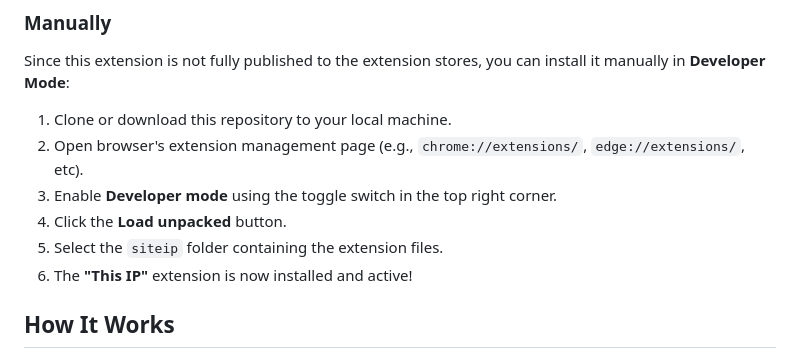
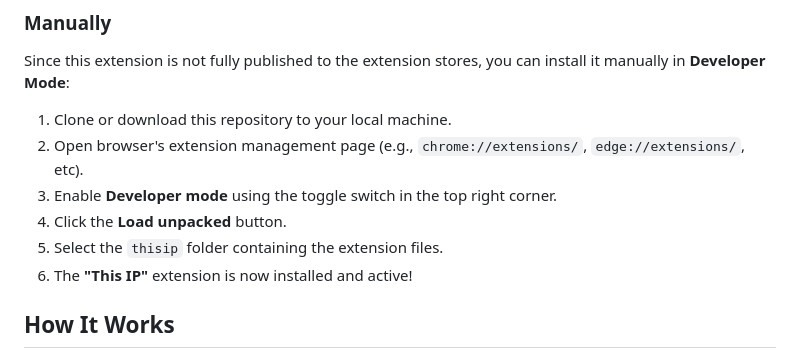
Before and after one commit to nh4ttruong/thisip, a Markdown page: README.md, the part around the change. GitHub-like rendering.

Commit message:
docs: fix folder name to 'thisip'

```diff
--- a/README.md
+++ b/README.md
@@ -38,7 +38,7 @@ Since this extension is not fully published to the extension stores, you can ins
 2. Open browser's extension management page (e.g., `chrome://extensions/`, `edge://extensions/`, etc).
 3. Enable **Developer mode** using the toggle switch in the top right corner.
 4. Click the **Load unpacked** button.
-5. Select the `siteip` folder containing the extension files.
+5. Select the `thisip` folder containing the extension files.
 6. The **"This IP"** extension is now installed and active!
 
 ## How It Works
```
